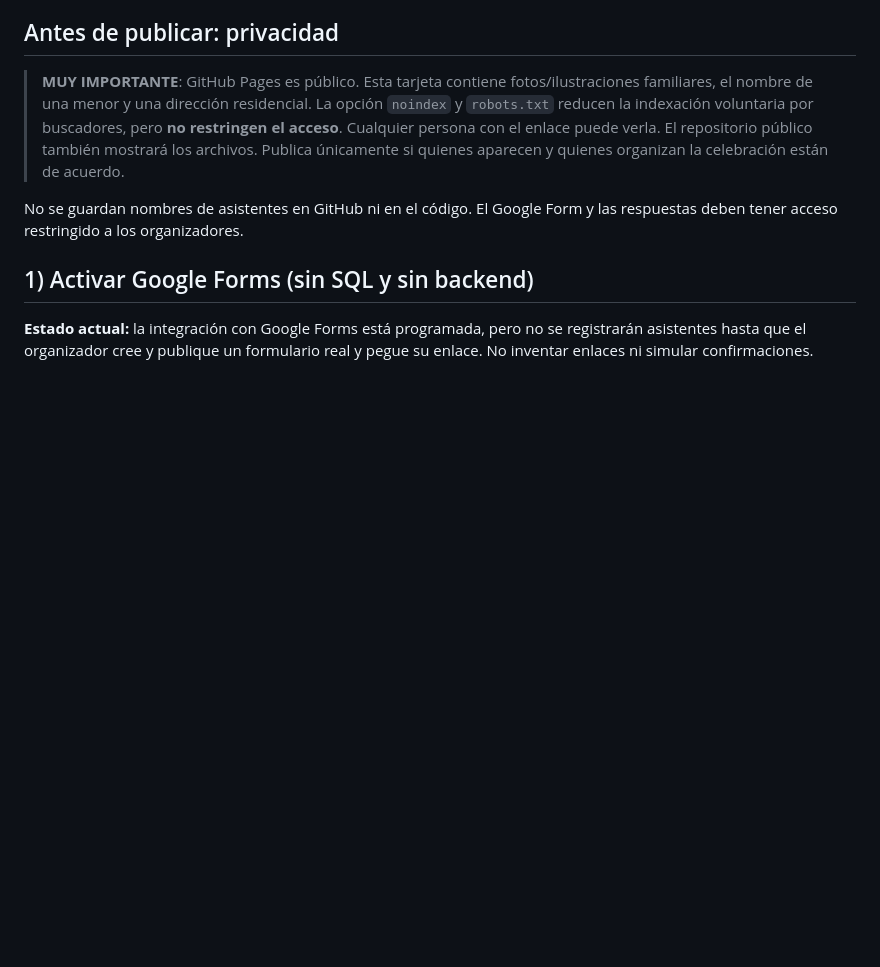
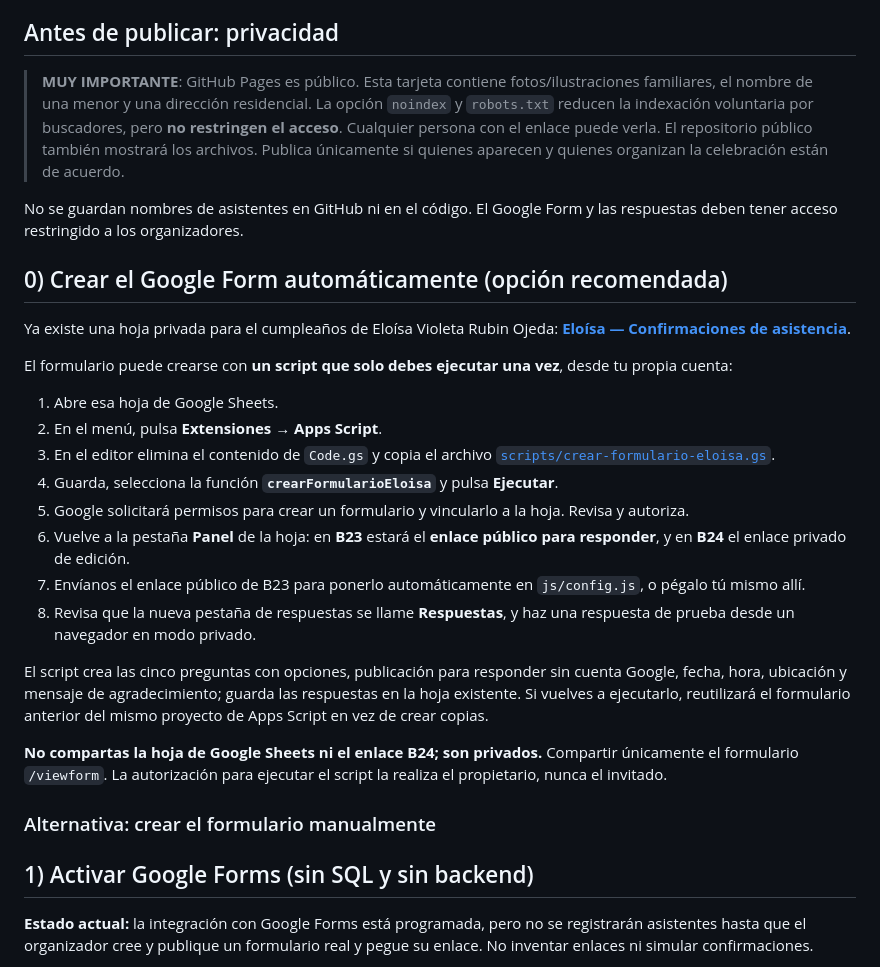
Before and after one commit to mastfex/invitacion-eloisa, a Markdown page: README.md, the part around the change. GitHub-like rendering; blank space fills up the shorter version.

Commit message:
docs: add automated Google Forms creation linked to existing Sheets panel

```diff
--- a/README.md
+++ b/README.md
@@ -7,6 +7,28 @@ Sitio estático de una sola página para **GitHub Pages**. Incluye la tarjeta fi
 > **MUY IMPORTANTE**: GitHub Pages es público. Esta tarjeta contiene fotos/ilustraciones familiares, el nombre de una menor y una dirección residencial. La opción `noindex` y `robots.txt` reducen la indexación voluntaria por buscadores, pero **no restringen el acceso**. Cualquier persona con el enlace puede verla. El repositorio público también mostrará los archivos. Publica únicamente si quienes aparecen y quienes organizan la celebración están de acuerdo.
 
 No se guardan nombres de asistentes en GitHub ni en el código. El Google Form y las respuestas deben tener acceso restringido a los organizadores.
+
+## 0) Crear el Google Form automáticamente (opción recomendada)
+
+Ya existe una hoja privada para el cumpleaños de Eloísa Violeta Rubin Ojeda:
+[**Eloísa — Confirmaciones de asistencia**](https://docs.google.com/spreadsheets/d/1rEGzczsDsnGCe5kdeHZSZTjJcCmGcah5z3QvBQWXx2c/edit).
+
+El formulario puede crearse con **un script que solo debes ejecutar una vez**, desde tu propia cuenta:
+
+1. Abre esa hoja de Google Sheets.
+2. En el menú, pulsa **Extensiones → Apps Script**.
+3. En el editor elimina el contenido de `Code.gs` y copia el archivo [`scripts/crear-formulario-eloisa.gs`](scripts/crear-formulario-eloisa.gs).
+4. Guarda, selecciona la función **`crearFormularioEloisa`** y pulsa **Ejecutar**.
+5. Google solicitará permisos para crear un formulario y vincularlo a la hoja. Revisa y autoriza.
+6. Vuelve a la pestaña **Panel** de la hoja: en **B23** estará el **enlace público para responder**, y en **B24** el enlace privado de edición.
+7. Envíanos el enlace público de B23 para ponerlo automáticamente en `js/config.js`, o pégalo tú mismo allí.
+8. Revisa que la nueva pestaña de respuestas se llame **Respuestas**, y haz una respuesta de prueba desde un navegador en modo privado.
+
+El script crea las cinco preguntas con opciones, publicación para responder sin cuenta Google, fecha, hora, ubicación y mensaje de agradecimiento; guarda las respuestas en la hoja existente. Si vuelves a ejecutarlo, reutilizará el formulario anterior del mismo proyecto de Apps Script en vez de crear copias.
+
+**No compartas la hoja de Google Sheets ni el enlace B24; son privados.** Compartir únicamente el formulario `/viewform`. La autorización para ejecutar el script la realiza el propietario, nunca el invitado.
+
+### Alternativa: crear el formulario manualmente
 
 ## 1) Activar Google Forms (sin SQL y sin backend)
 
```
